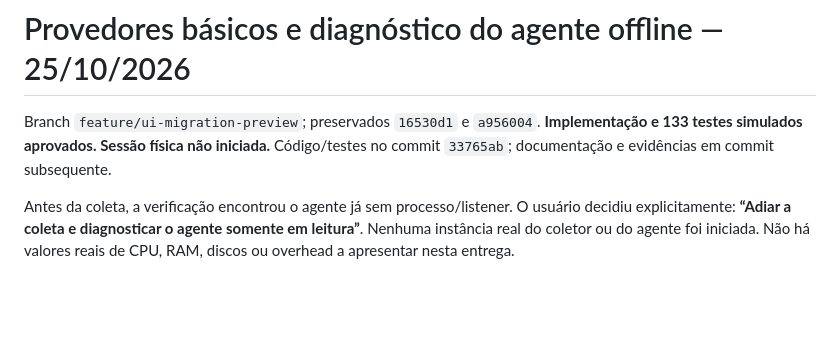
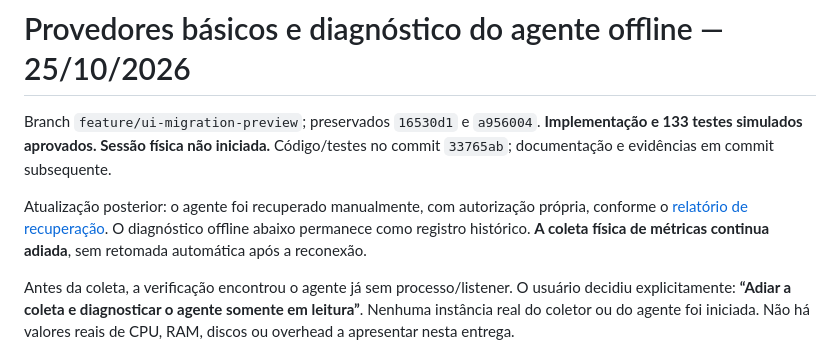
Before and after one commit to MatLone/LoneSmartRoom, a Markdown page: docs/monitoring-basic-2026-10-25/README.md, the part around the change. Rendered like a GitHub page; blank space fills up the shorter version.

Commit message:
docs(agent): validate single manual recovery and Samsung reconnection

```diff
--- a/docs/monitoring-basic-2026-10-25/README.md
+++ b/docs/monitoring-basic-2026-10-25/README.md
@@ -3,6 +3,11 @@
 Branch `feature/ui-migration-preview`; preservados `16530d1` e `a956004`.
 **Implementação e 133 testes simulados aprovados. Sessão física não iniciada.**
 Código/testes no commit `33765ab`; documentação e evidências em commit subsequente.
+
+Atualização posterior: o agente foi recuperado manualmente, com autorização própria,
+conforme o [relatório de recuperação](../agent-recovery-2026-10-25/README.md).
+O diagnóstico offline abaixo permanece como registro histórico. **A coleta física
+de métricas continua adiada**, sem retomada automática após a reconexão.
 
 Antes da coleta, a verificação encontrou o agente já sem processo/listener. O
 usuário decidiu explicitamente: **“Adiar a coleta e diagnosticar o agente somente
```
Also changed, not shown: docs/agent-recovery-2026-10-25/AUTOSTART-DIAGNOSTIC-PLAN.md (added, +115 -0 lines), docs/agent-recovery-2026-10-25/README.md (added, +133 -0 lines).
